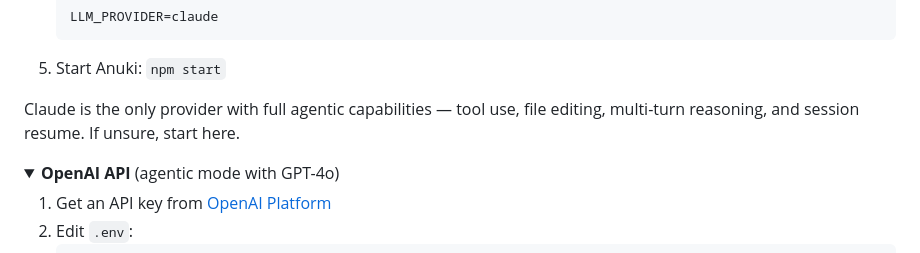
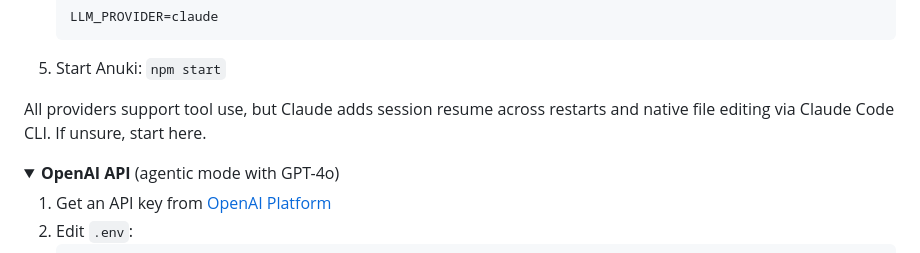
Before and after one commit to cylonmolting-creator/anuki, a Markdown page: README.md, the part around the change. GitHub-like rendering; folded sections open.

Commit message:
docs(readme): clarify Claude vs other providers — all have tool use
Claude's unique advantage is session resume + native file editing,
not tool use (which all providers now support).

````diff
--- a/README.md
+++ b/README.md
@@ -120,7 +120,7 @@ LLM_PROVIDER=claude
    ```
 5. Start Anuki: `npm start`
 
-Claude is the only provider with full agentic capabilities — tool use, file editing, multi-turn reasoning, and session resume. If unsure, start here.
+All providers support tool use, but Claude adds session resume across restarts and native file editing via Claude Code CLI. If unsure, start here.
 </details>
 
 <details>
````
